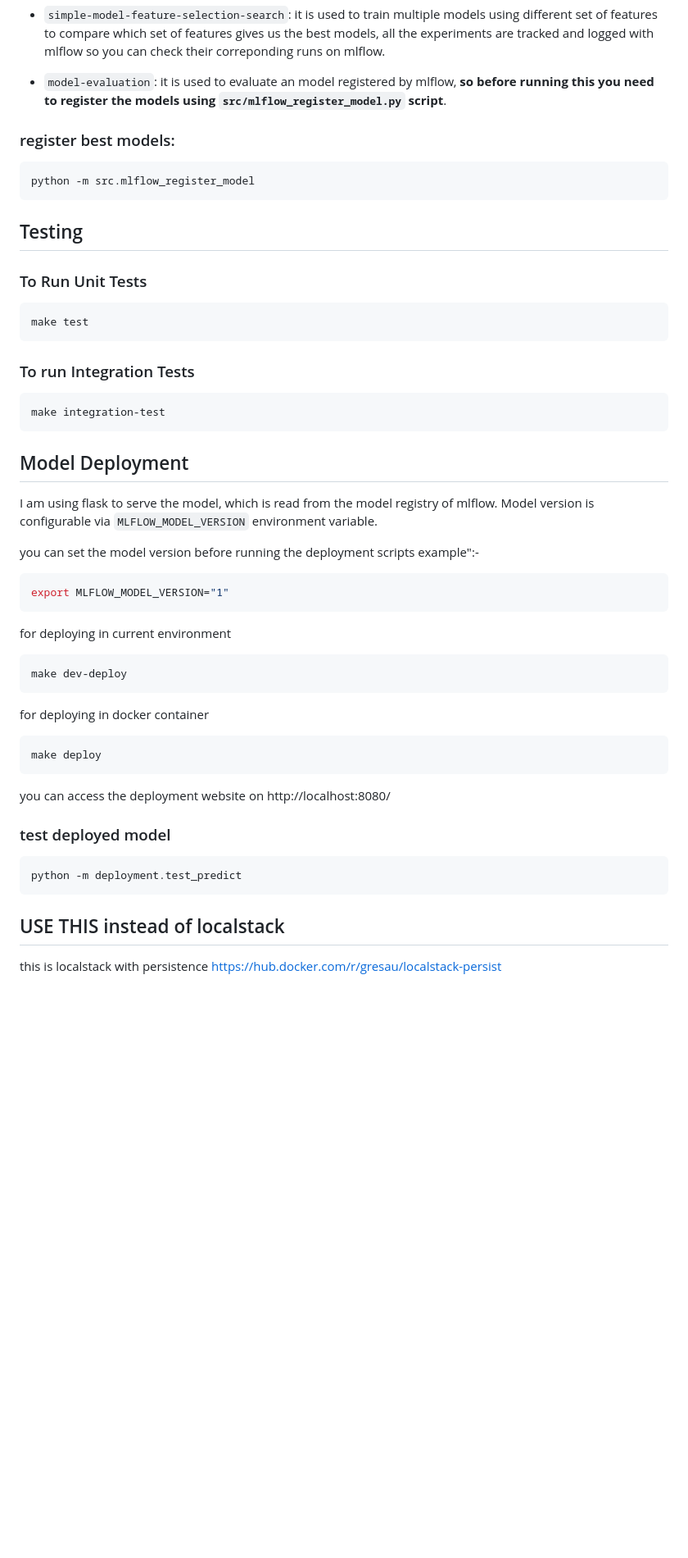
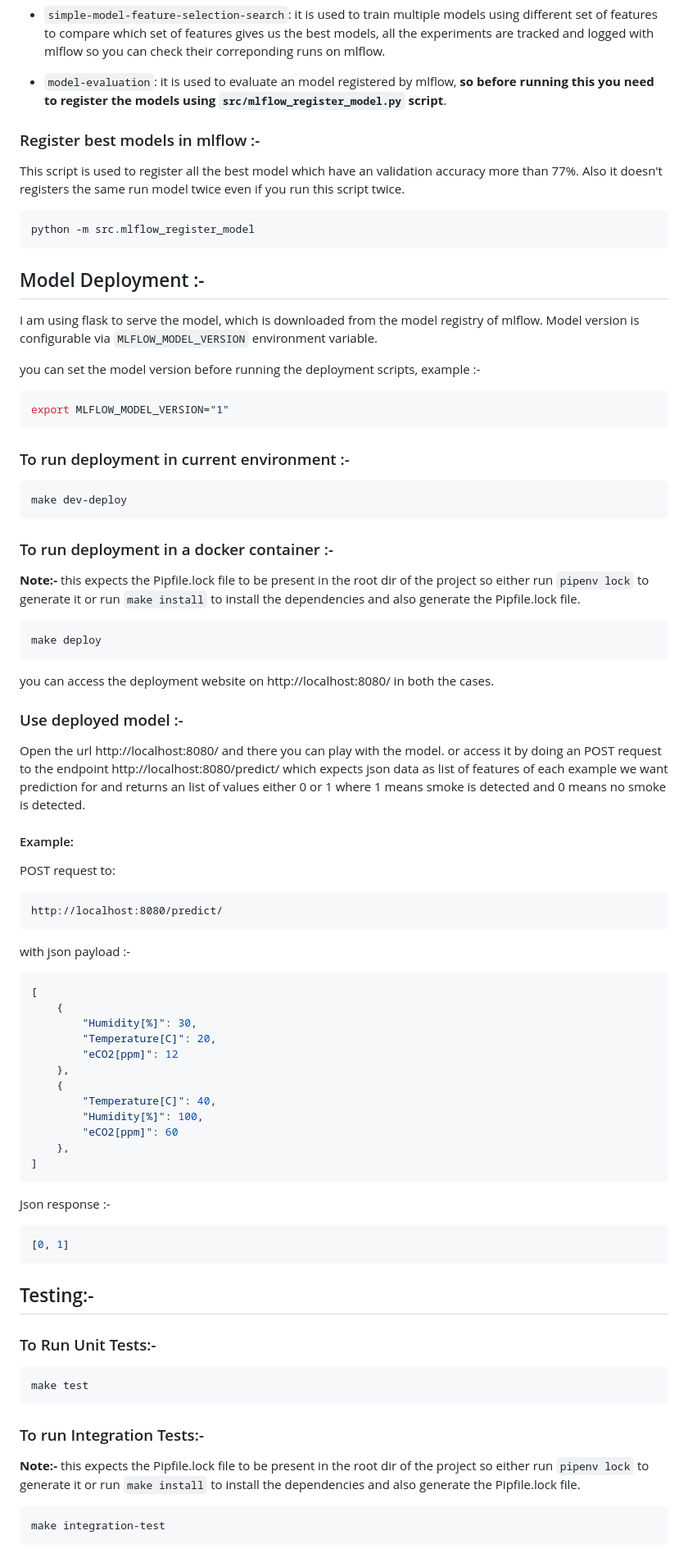
Before and after one commit to AnujPanthri/mlops-zoomcamp-final-project, a Markdown page: README.md, the part around one of its changes. Shown at 82% size. GitHub-like rendering; blank space fills up the shorter version.

````diff
--- a/README.md
+++ b/README.md
@@ -90,47 +101,74 @@ open http://localhost:4200/deployments and run deployments.
 
 - ```model-evaluation```: it is used to evaluate an model registered by mlflow, **so before running this you need to register the models using ```src/mlflow_register_model.py``` script**.
 
-### register best models:
+### Register best models in mlflow :-
+This script is used to register all the best model which have an validation accuracy more than 77%. Also it doesn't registers the same run model twice even if you run this script twice.
 ```bash
 python -m src.mlflow_register_model
 ```
 
-## Testing
-### To Run Unit Tests
+## Model Deployment :-
+I am using flask to serve the model, which is downloaded from the model registry of mlflow. Model version is configurable via ```MLFLOW_MODEL_VERSION``` environment variable.
+
+you can set the model version before running the deployment scripts, example :-
+```bash
+export MLFLOW_MODEL_VERSION="1"
+```
+
+### To run deployment in current environment :-
+```bash
+make dev-deploy
+```
+
+### To run deployment in a docker container :-
+**Note:-** this expects the Pipfile.lock file to be present in the root dir of the project so either run ```pipenv lock``` to generate it or run ```make install``` to install the dependencies and also generate the Pipfile.lock file.
+```bash
+make deploy
+```
+
+you can access the deployment website on http://localhost:8080/ in both the cases.
+
+### Use deployed model :-
+Open the url http://localhost:8080/ and there you can play with the model.
+or
+access it by doing an POST request to the endpoint http://localhost:8080/predict/ which expects json data as list of features of each example we want prediction for and returns an list of values either 0 or 1 where 1 means smoke is detected and 0 means no smoke is detected.
+
+#### Example:
+
+POST request to:
+```
+http://localhost:8080/predict/
+```
+with json payload :-
+```json
+[
+    {
+        "Humidity[%]": 30,
+        "Temperature[C]": 20,
+        "eCO2[ppm]": 12
+    },
+    {
+        "Temperature[C]": 40,
+        "Humidity[%]": 100,
+        "eCO2[ppm]": 60
+    },
+]
+```
+
+Json response :-
+```json
+[0, 1]
+```
+
+## Testing:-
+
+### To Run Unit Tests:-
 ```bash
 make test
 ```
 
-### To run Integration Tests
+### To run Integration Tests:-
+**Note:-** this expects the Pipfile.lock file to be present in the root dir of the project so either run ```pipenv lock``` to generate it or run ```make install``` to install the dependencies and also generate the Pipfile.lock file.
 ```bash
 make integration-test
 ```
-
-## Model Deployment
-I am using flask to serve the model, which is read from the model registry of mlflow. Model version is configurable via ```MLFLOW_MODEL_VERSION``` environment variable.
-
-you can set the model version before running the deployment scripts example":-
-```bash
-export MLFLOW_MODEL_VERSION="1"
-```
-
-for deploying in current environment
-```bash
-make dev-deploy
-```
-
-for deploying in docker container
-```bash
-make deploy
-```
-
-you can access the deployment website on http://localhost:8080/
-
-### test deployed model
-```bash
-python -m deployment.test_predict
-```
-
-## USE THIS instead of localstack
-this is localstack with persistence
-https://hub.docker.com/r/gresau/localstack-persist
````
Also changed, not shown: other parts of README.md (+31 -20 lines).
